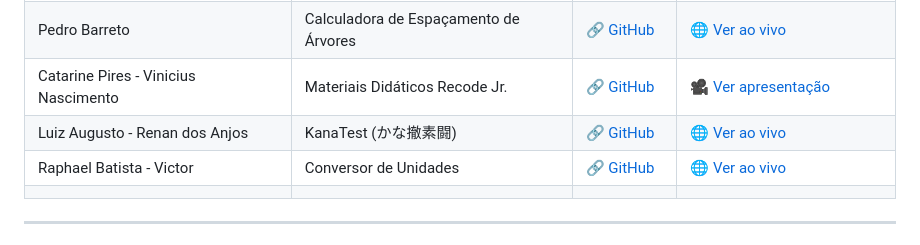
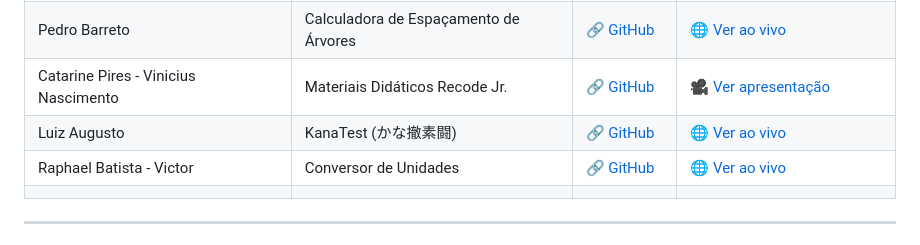
Before and after one commit to RecodeJr/Capacita-o-Trainees-2025.1, a Markdown page: README.md, the part around the change. GitHub-like rendering.

```diff
--- a/README.md
+++ b/README.md
@@ -85,7 +85,7 @@ Cada dupla de trainee desenvolveu um projeto autoral como parte da conclusão do
 | Arthur Kévin - Ryan Sacramento         | Monitor de Consumo Elétrico Residencial                  | [🔗 GitHub](https://github.com/Rtsilv/Monitor-de-consumo-eletrico-residencial/tree/main)                                                                                | [Ver ao vivo](###)                                                                           |
 | Pedro Barreto                          | Calculadora de Espaçamento de Árvores | [🔗 GitHub](https://github.com/Ollopo77BR/Projeto-Recode-Cauculadora-de-espa-amento-de-rvores-) | [🌐 Ver ao vivo](https://ollopo77br.github.io/Projeto-Recode-Cauculadora-de-espa-amento-de-rvores-/) |
 | Catarine Pires - Vinicius Nascimento   | Materiais Didáticos Recode Jr.        | [🔗 GitHub](https://github.com/Vini-Nasc/recode-conteudo/tree/main)                             | [🎥 Ver apresentação](###)                                                                           |
-| Luiz Augusto - Renan dos Anjos         | KanaTest (かな撤素闘)                 | [🔗 GitHub](https://github.com/Luwiigi/KanaTest)                                                | [🌐 Ver ao vivo](https://luwiigi.github.io/KanaTest/)                                                |
+| Luiz Augusto          | KanaTest (かな撤素闘)                 | [🔗 GitHub](https://github.com/Luwiigi/KanaTest)                                                | [🌐 Ver ao vivo](https://luwiigi.github.io/KanaTest/)                                                |
 | Raphael Batista - Victor               | Conversor de Unidades                 | [🔗 GitHub](https://github.com/Victor379/Projeto-Recodejr)                                      | [🌐 Ver ao vivo](https://victor379.github.io/Projeto-Recodejr/)                                      |
 |  |
 
```
